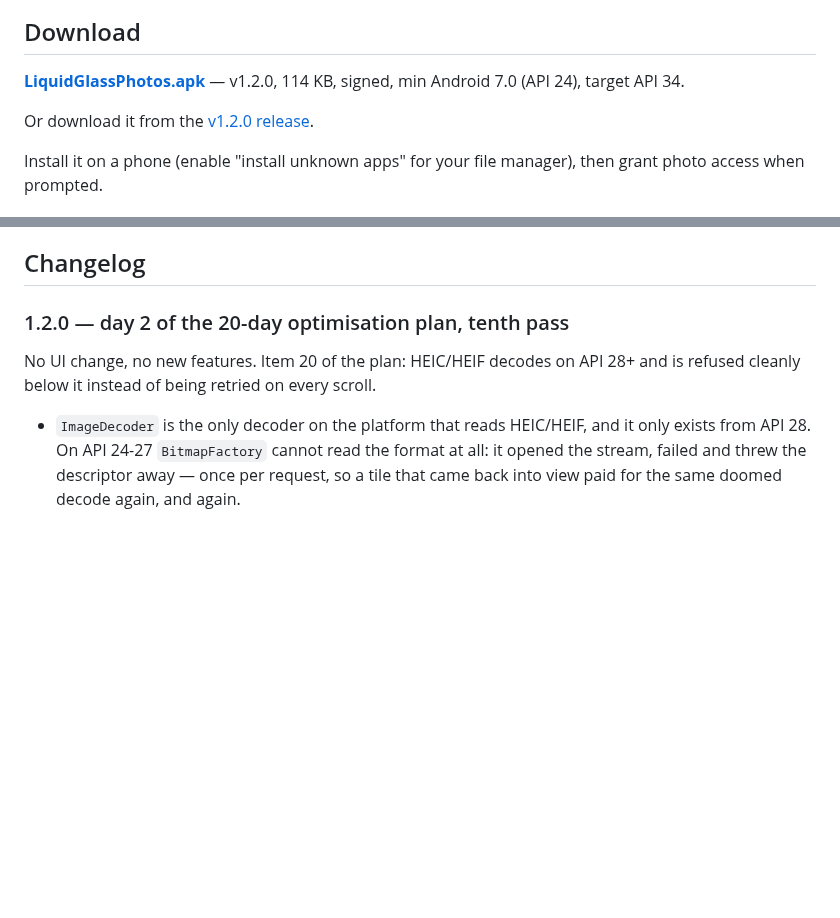
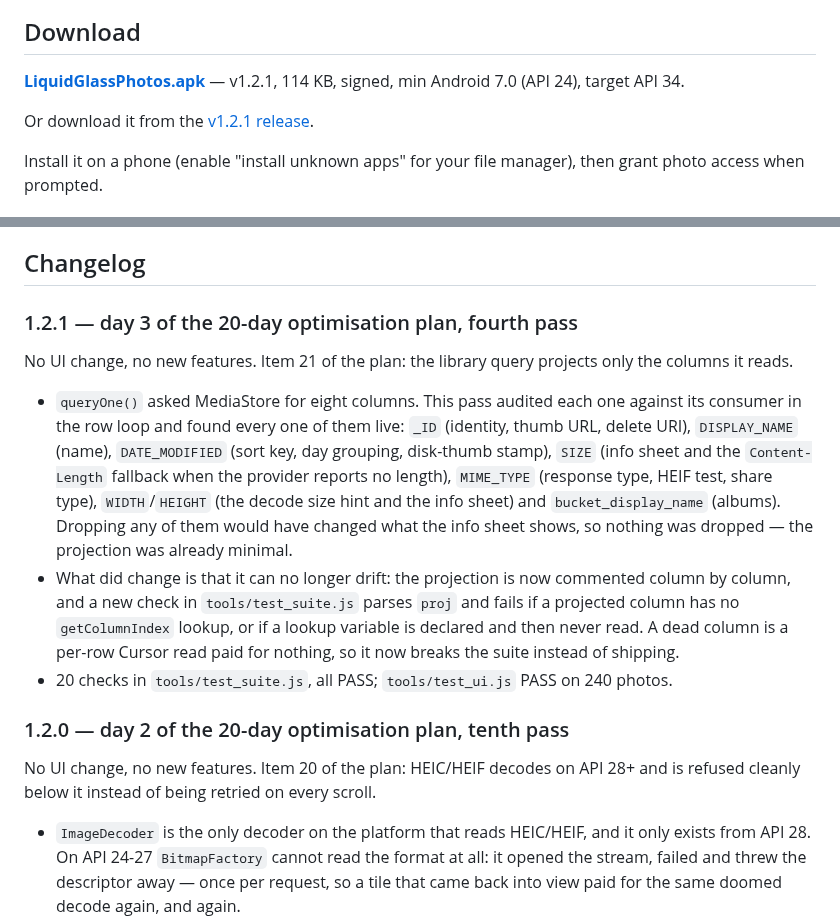
Before and after one commit to technicalnihilist-lgtm/liquid-glass-photos, a Markdown page: README.md, 2 parts joined by grey strips. GitHub-like rendering; blank space fills up the shorter version.

Commit message:
perf(query): audit the MediaStore projection, document each column, guard it in the suite (1.2.1)

```diff
--- a/README.md
+++ b/README.md
@@ -13,9 +13,9 @@ A real, installable Android **photos** app — the liquid-glass UI from the orig
 
 ## Download
 
-**[LiquidGlassPhotos.apk](LiquidGlassPhotos.apk)** — v1.2.0, 114 KB, signed, min Android 7.0 (API 24), target API 34.
+**[LiquidGlassPhotos.apk](LiquidGlassPhotos.apk)** — v1.2.1, 114 KB, signed, min Android 7.0 (API 24), target API 34.
 
-Or download it from the [v1.2.0 release](https://github.com/technicalnihilist-lgtm/liquid-glass-photos/releases/latest).
+Or download it from the [v1.2.1 release](https://github.com/technicalnihilist-lgtm/liquid-glass-photos/releases/latest).
 
 Install it on a phone (enable "install unknown apps" for your file manager), then grant photo access when prompted.
 
@@ -114,6 +114,22 @@ docs/screenshots/                           screenshots
 The APK ships with **no** sample media — it is empty until it reads your gallery. The screenshots above were rendered from the same `app/assets/index.html` through `tools/gen_preview.py`, a browser harness that stubs the native bridge with 44 generated sample images. That is the only place sample images exist; they are not in the APK.
 
 ## Changelog
+
+### 1.2.1 — day 3 of the 20-day optimisation plan, fourth pass
+No UI change, no new features. Item 21 of the plan: the library query projects only the columns
+it reads.
+- `queryOne()` asked MediaStore for eight columns. This pass audited each one against its consumer
+  in the row loop and found every one of them live: `_ID` (identity, thumb URL, delete URI),
+  `DISPLAY_NAME` (name), `DATE_MODIFIED` (sort key, day grouping, disk-thumb stamp), `SIZE` (info
+  sheet and the `Content-Length` fallback when the provider reports no length), `MIME_TYPE`
+  (response type, HEIF test, share type), `WIDTH`/`HEIGHT` (the decode size hint and the info
+  sheet) and `bucket_display_name` (albums). Dropping any of them would have changed what the
+  info sheet shows, so nothing was dropped — the projection was already minimal.
+- What did change is that it can no longer drift: the projection is now commented column by column,
+  and a new check in `tools/test_suite.js` parses `proj` and fails if a projected column has no
+  `getColumnIndex` lookup, or if a lookup variable is declared and then never read. A dead column
+  is a per-row Cursor read paid for nothing, so it now breaks the suite instead of shipping.
+- 20 checks in `tools/test_suite.js`, all PASS; `tools/test_ui.js` PASS on 240 photos.
 
 ### 1.2.0 — day 2 of the 20-day optimisation plan, tenth pass
 No UI change, no new features. Item 20 of the plan: HEIC/HEIF decodes on API 28+ and is refused
```
